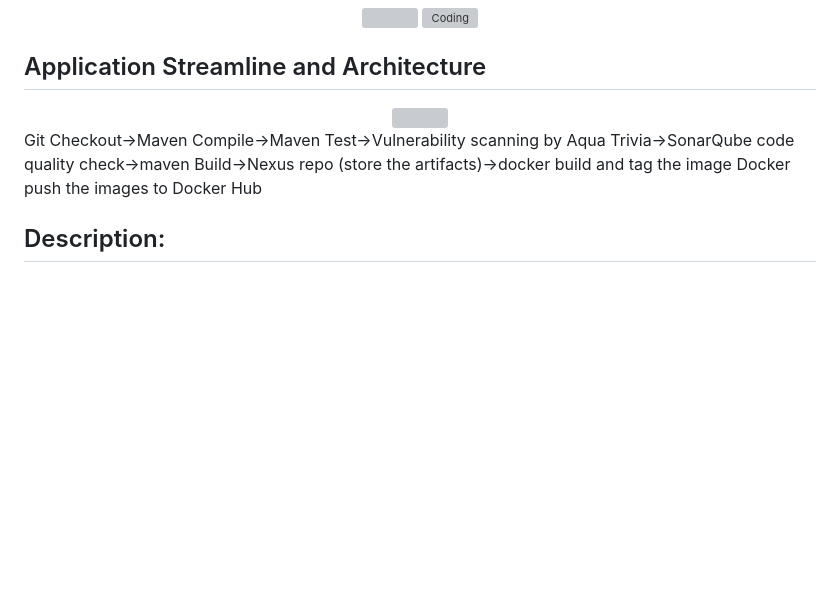
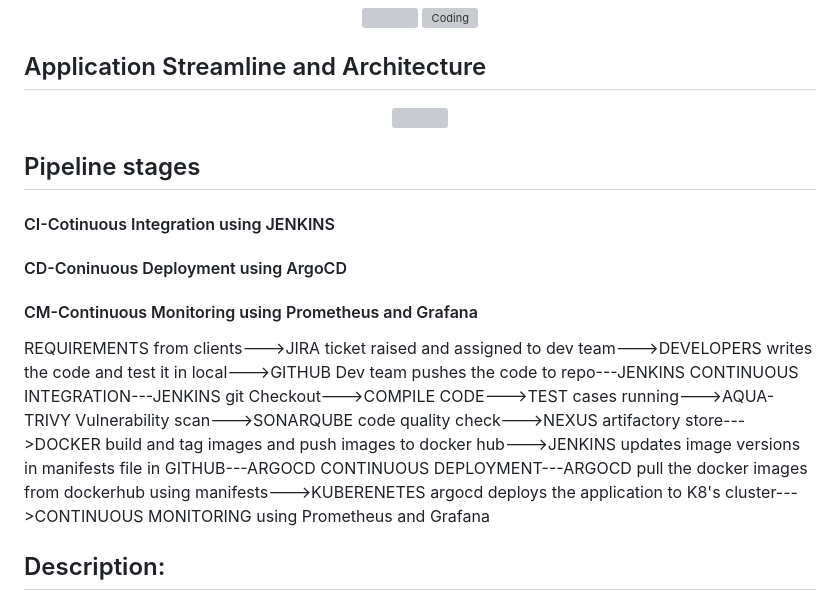
Before and after one commit to JeevanCLK/10-microservices, a Markdown page: README.md, the part around the change printed below. Drawn GitHub-style; blank space fills up the shorter version; grey boxes are pictures that could not be loaded.

```diff
--- a/README.md
+++ b/README.md
@@ -13,6 +13,12 @@
 </div>
-Git Checkout->Maven Compile->Maven Test->Vulnerability scanning by Aqua Trivia->SonarQube code quality check->maven Build->Nexus repo (store the artifacts)->docker build and tag the image
-Docker push the images to Docker Hub
+
+## Pipeline stages
+
+#### CI-Cotinuous Integration using JENKINS
+#### CD-Coninuous Deployment using ArgoCD
+#### CM-Continuous Monitoring using Prometheus and Grafana
+
+REQUIREMENTS from clients--->JIRA ticket raised and assigned to dev team--->DEVELOPERS writes the code and test it in local--->GITHUB Dev team pushes the code to repo---JENKINS CONTINUOUS INTEGRATION---JENKINS git Checkout--->COMPILE CODE--->TEST cases running--->AQUA-TRIVY Vulnerability scan--->SONARQUBE code quality check--->NEXUS artifactory store--->DOCKER build and tag images and push images to docker hub--->JENKINS updates image versions in manifests file in GITHUB---ARGOCD CONTINUOUS DEPLOYMENT---ARGOCD pull the docker images from dockerhub using manifests--->KUBERENETES argocd deploys the application to K8's cluster--->CONTINUOUS MONITORING using Prometheus and Grafana
 
 ## Description:
 The web-based Java Microservices based E-commerce application consist of 10 microservices,the application has been divided into microservice architecture for the high availability of the individual components to provide users a wide experience across the application usage with high availability architecture.
```
Also changed, not shown: other parts of README.md (+1 -1 lines).
